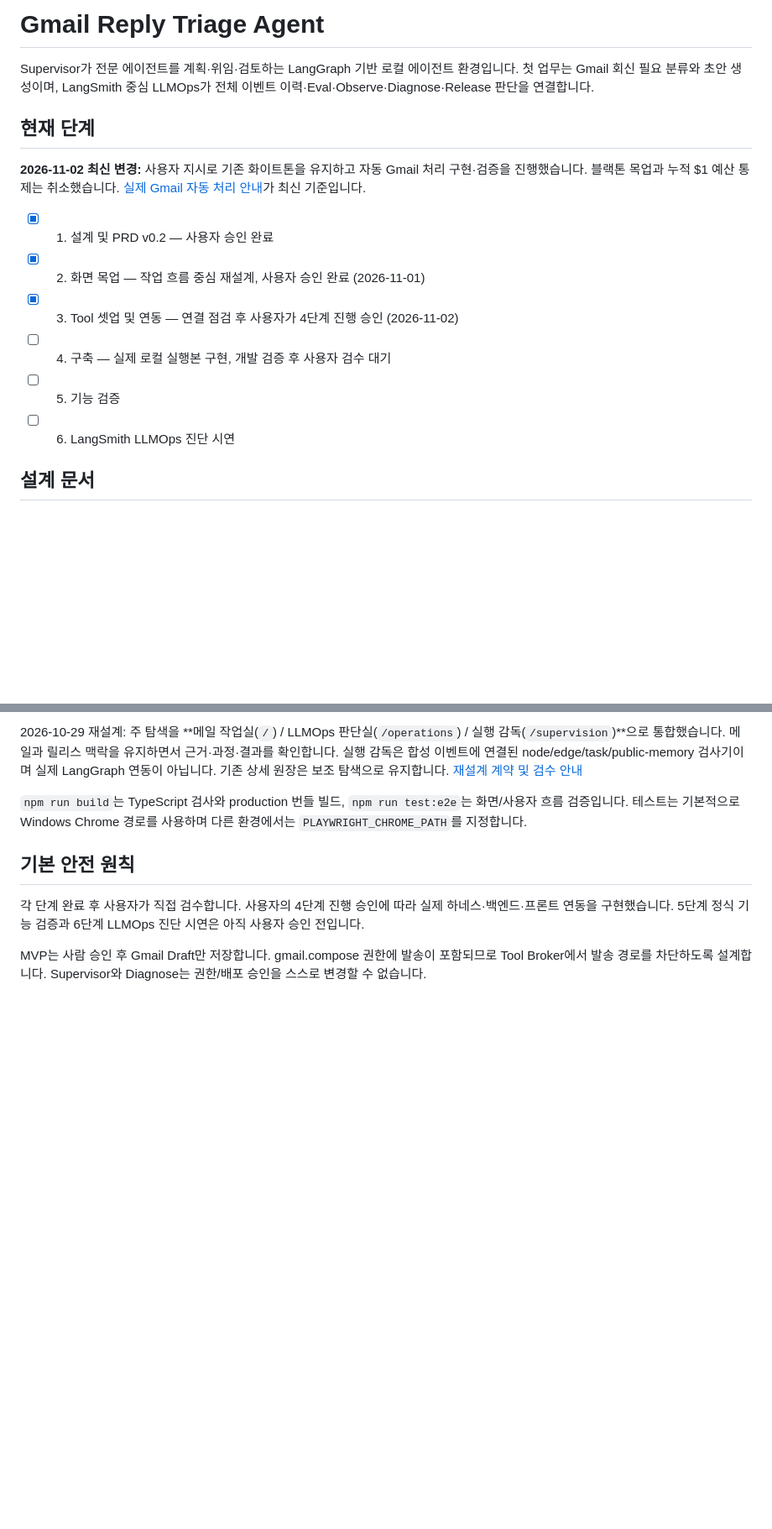
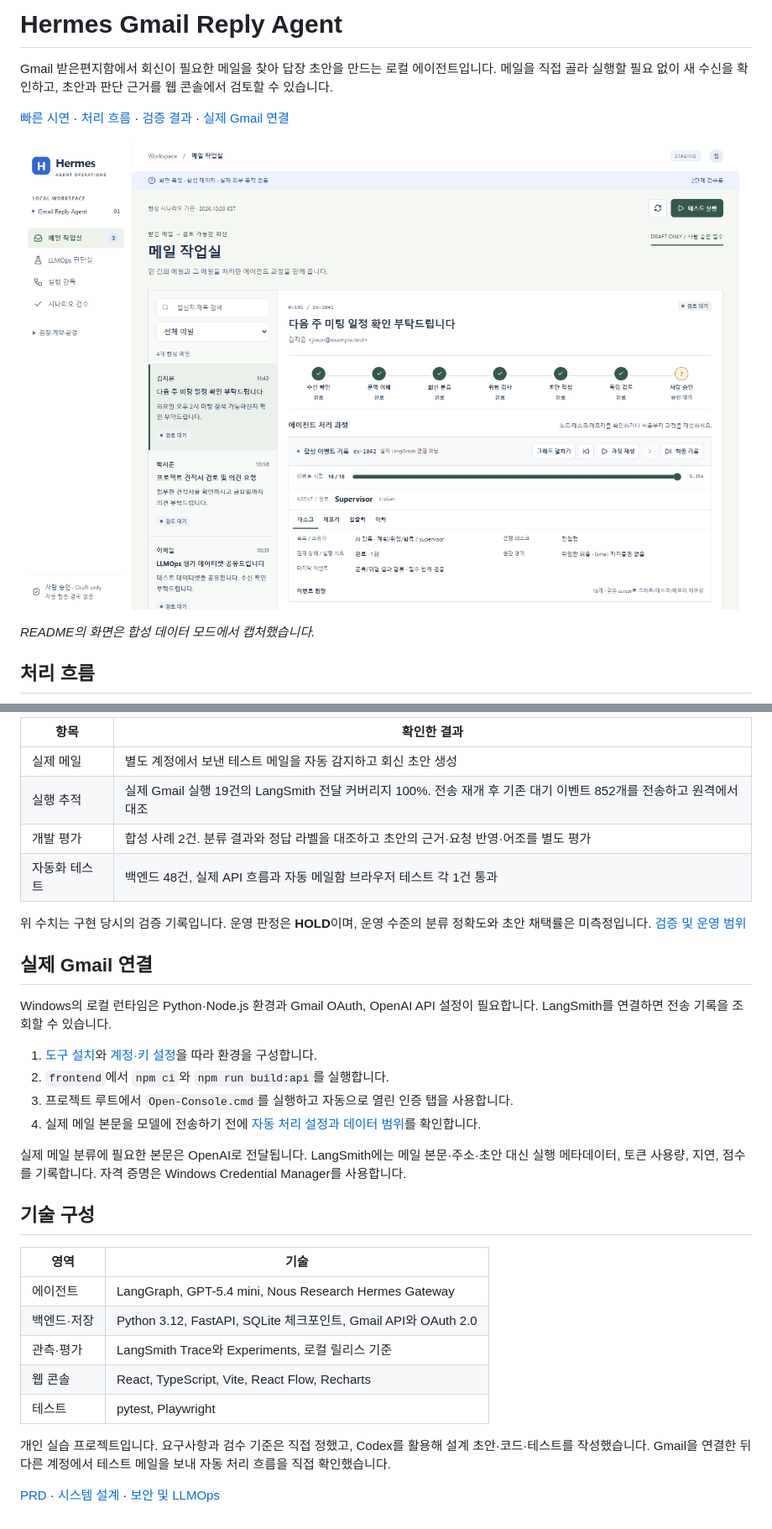
Before and after one commit to lhm990428-sys/Gmail-draft-agent, a Markdown page: README.md, 2 parts joined by grey strips. Shown at 84% size. Drawn GitHub-style; pictures changed too: docs/screenshots/mail-workbench.png (added); blank space fills up the shorter version.

```diff
--- a/README.md
+++ b/README.md
@@ -1,17 +1,12 @@
-# Gmail Reply Triage Agent
+# Hermes Gmail Reply Agent
 
-Supervisor가 전문 에이전트를 계획·위임·검토하는 LangGraph 기반 로컬 에이전트 환경입니다. 첫 업무는 Gmail 회신 필요 분류와 초안 생성이며, LangSmith 중심 LLMOps가 전체 이벤트 이력·Eval·Observe·Diagnose·Release 판단을 연결합니다.
+Gmail 받은편지함에서 회신이 필요한 메일을 찾아 답장 초안을 만드는 로컬 에이전트입니다. 메일을 직접 골라 실행할 필요 없이 새 수신을 확인하고, 초안과 판단 근거를 웹 콘솔에서 검토할 수 있습니다.
 
-## 현재 단계
+[빠른 시연](#빠른-시연) · [처리 흐름](#처리-흐름) · [검증 결과](#검증-결과) · [실제 Gmail 연결](#실제-gmail-연결)
 
-**2026-11-02 최신 변경:** 사용자 지시로 기존 화이트톤을 유지하고 자동 Gmail 처리 구현·검증을 진행했습니다. 블랙톤 목업과 누적 $1 예산 통제는 취소했습니다. [실제 Gmail 자동 처리 안내](docs/18-automatic-gmail-review.md)가 최신 기준입니다.
+![메일 작업실에서 합성 메일의 분류 결과와 초안을 검토하는 화면](docs/screenshots/mail-workbench.png)
 
-- [x] 1. 설계 및 PRD v0.2 — 사용자 승인 완료
-- [x] 2. 화면 목업 — 작업 흐름 중심 재설계, 사용자 승인 완료 (2026-11-01)
-- [x] 3. Tool 셋업 및 연동 — 연결 점검 후 사용자가 4단계 진행 승인 (2026-11-02)
-- [ ] 4. 구축 — 실제 로컬 실행본 구현, 개발 검증 후 사용자 검수 대기
-- [ ] 5. 기능 검증
-- [ ] 6. LangSmith LLMOps 진단 시연
+*README의 화면은 합성 데이터 모드에서 캡처했습니다.*
 
-## 설계 문서
+## 처리 흐름
 
@@ -56,10 +62,34 @@ npm run dev
 
-2026-10-29 재설계: 주 탐색을 **메일 작업실(`/`) / LLMOps 판단실(`/operations`) / 실행 감독(`/supervision`)**으로 통합했습니다. 메일과 릴리스 맥락을 유지하면서 근거·과정·결과를 확인합니다. 실행 감독은 합성 이벤트에 연결된 node/edge/task/public-memory 검사기이며 실제 LangGraph 연동이 아닙니다. 기존 상세 원장은 보조 탐색으로 유지합니다. [재설계 계약 및 검수 안내](docs/09-workflow-redesign.md)
+| 항목 | 확인한 결과 |
+|---|---|
+| 실제 메일 | 별도 계정에서 보낸 테스트 메일을 자동 감지하고 회신 초안 생성 |
+| 실행 추적 | 실제 Gmail 실행 19건의 LangSmith 전달 커버리지 100%. 전송 재개 후 기존 대기 이벤트 852개를 전송하고 원격에서 대조 |
+| 개발 평가 | 합성 사례 2건. 분류 결과와 정답 라벨을 대조하고 초안의 근거·요청 반영·어조를 별도 평가 |
+| 자동화 테스트 | 백엔드 48건, 실제 API 흐름과 자동 메일함 브라우저 테스트 각 1건 통과 |
 
-`npm run build`는 TypeScript 검사와 production 번들 빌드, `npm run test:e2e`는 화면/사용자 흐름 검증입니다. 테스트는 기본적으로 Windows Chrome 경로를 사용하며 다른 환경에서는 `PLAYWRIGHT_CHROME_PATH`를 지정합니다.
+위 수치는 구현 당시의 검증 기록입니다. 운영 판정은 **HOLD**이며, 운영 수준의 분류 정확도와 초안 채택률은 미측정입니다. [검증 및 운영 범위](docs/18-automatic-gmail-review.md)
 
-## 기본 안전 원칙
+## 실제 Gmail 연결
 
-각 단계 완료 후 사용자가 직접 검수합니다. 사용자의 4단계 진행 승인에 따라 실제 하네스·백엔드·프론트 연동을 구현했습니다. 5단계 정식 기능 검증과 6단계 LLMOps 진단 시연은 아직 사용자 승인 전입니다.
+Windows의 로컬 런타임은 Python·Node.js 환경과 Gmail OAuth, OpenAI API 설정이 필요합니다. LangSmith를 연결하면 전송 기록을 조회할 수 있습니다.
 
-MVP는 사람 승인 후 Gmail Draft만 저장합니다. gmail.compose 권한에 발송이 포함되므로 Tool Broker에서 발송 경로를 차단하도록 설계합니다. Supervisor와 Diagnose는 권한/배포 승인을 스스로 변경할 수 없습니다.
+1. [도구 설치](docs/10-tool-setup.md)와 [계정·키 설정](docs/11-account-setup-guide.md)을 따라 환경을 구성합니다.
+2. `frontend`에서 `npm ci`와 `npm run build:api`를 실행합니다.
+3. 프로젝트 루트에서 `Open-Console.cmd`를 실행하고 자동으로 열린 인증 탭을 사용합니다.
+4. 실제 메일 본문을 모델에 전송하기 전에 [자동 처리 설정과 데이터 범위](docs/18-automatic-gmail-review.md)를 확인합니다.
+
+실제 메일 분류에 필요한 본문은 OpenAI로 전달됩니다. LangSmith에는 메일 본문·주소·초안 대신 실행 메타데이터, 토큰 사용량, 지연, 점수를 기록합니다. 자격 증명은 Windows Credential Manager를 사용합니다.
+
+## 기술 구성
+
+| 영역 | 기술 |
+|---|---|
+| 에이전트 | LangGraph, GPT-5.4 mini, Nous Research Hermes Gateway |
+| 백엔드·저장 | Python 3.12, FastAPI, SQLite 체크포인트, Gmail API와 OAuth 2.0 |
+| 관측·평가 | LangSmith Trace와 Experiments, 로컬 릴리스 기준 |
+| 웹 콘솔 | React, TypeScript, Vite, React Flow, Recharts |
+| 테스트 | pytest, Playwright |
+
+개인 실습 프로젝트입니다. 요구사항과 검수 기준은 직접 정했고, Codex를 활용해 설계 초안·코드·테스트를 작성했습니다. Gmail을 연결한 뒤 다른 계정에서 테스트 메일을 보내 자동 처리 흐름을 직접 확인했습니다.
+
+[PRD](docs/01-prd.md) · [시스템 설계](docs/02-architecture.md) · [보안 및 LLMOps](docs/03-security-and-llmops.md)
```
Also changed, not shown: other parts of README.md (+34 -23 lines), docs/screenshots/llmops.png (added), docs/screenshots/supervision.png (added).
